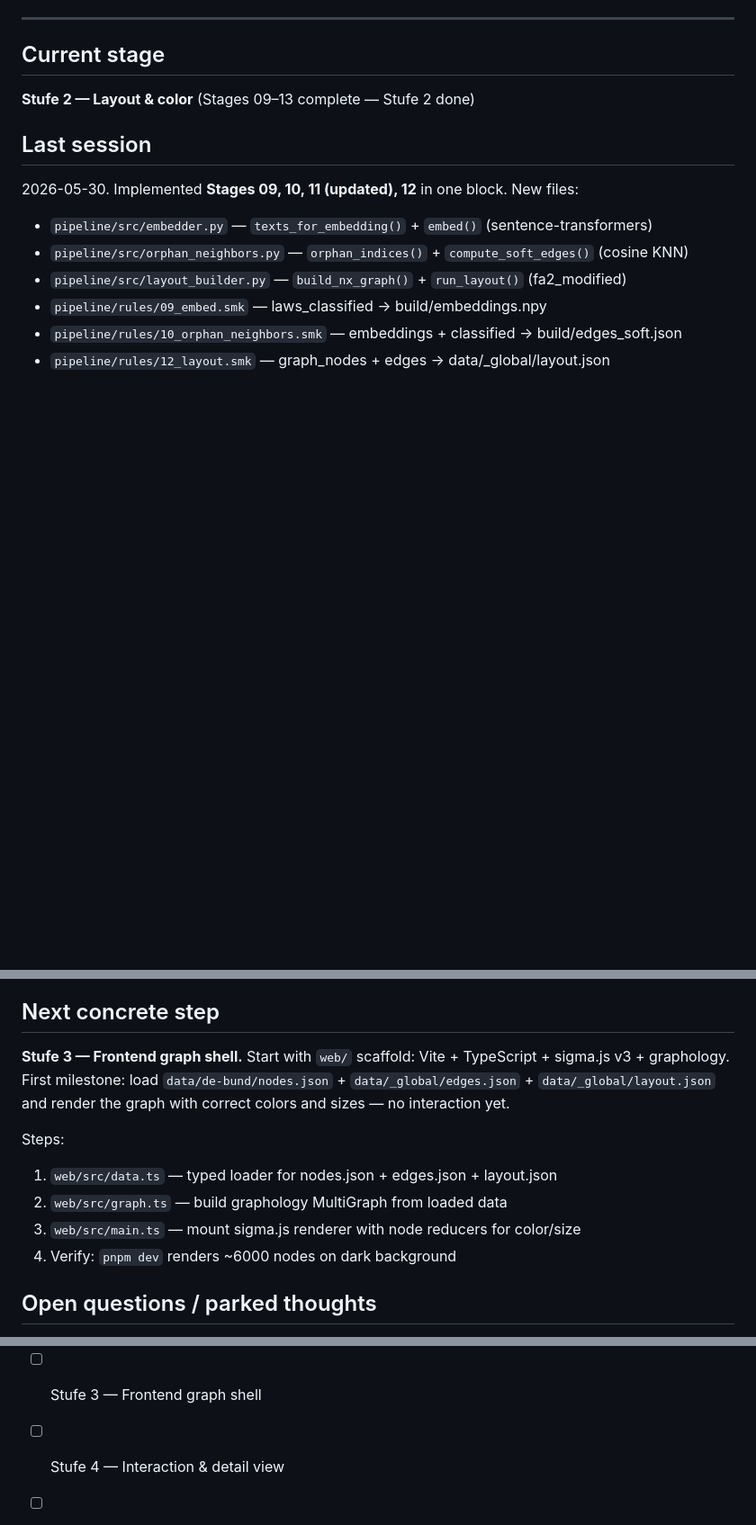
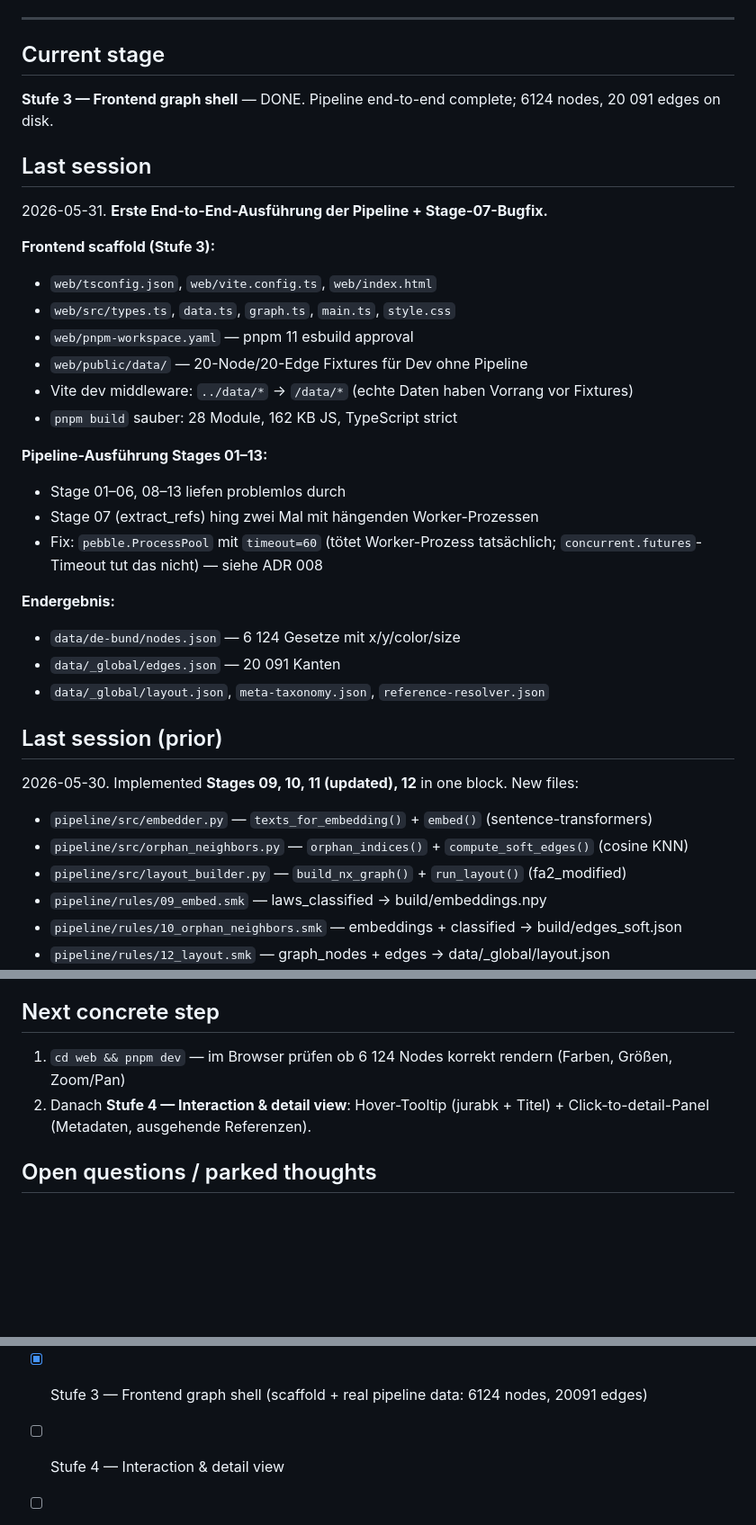
Before and after one commit to Pr0degie/openparagraph, a Markdown page: docs/PROGRESS.md, 3 parts joined by grey strips. Shown at 90% size. Rendered like a GitHub page; blank space fills up the shorter version.

```diff
--- a/docs/PROGRESS.md
+++ b/docs/PROGRESS.md
@@ -9,9 +9,30 @@
 ---
 
 ## Current stage
-**Stufe 2 — Layout & color** (Stages 09–13 complete — Stufe 2 done)
+**Stufe 3 — Frontend graph shell** — DONE. Pipeline end-to-end complete; 6124 nodes, 20 091 edges on disk.
 
 ## Last session
+2026-05-31. **Erste End-to-End-Ausführung der Pipeline + Stage-07-Bugfix.**
+
+**Frontend scaffold (Stufe 3):**
+- `web/tsconfig.json`, `web/vite.config.ts`, `web/index.html`
+- `web/src/types.ts`, `data.ts`, `graph.ts`, `main.ts`, `style.css`
+- `web/pnpm-workspace.yaml` — pnpm 11 esbuild approval
+- `web/public/data/` — 20-Node/20-Edge Fixtures für Dev ohne Pipeline
+- Vite dev middleware: `../data/*` → `/data/*` (echte Daten haben Vorrang vor Fixtures)
+- `pnpm build` sauber: 28 Module, 162 KB JS, TypeScript strict
+
+**Pipeline-Ausführung Stages 01–13:**
+- Stage 01–06, 08–13 liefen problemlos durch
+- Stage 07 (extract_refs) hing zwei Mal mit hängenden Worker-Prozessen
+- Fix: `pebble.ProcessPool` mit `timeout=60` (tötet Worker-Prozess tatsächlich; `concurrent.futures`-Timeout tut das nicht) — siehe ADR 008
+
+**Endergebnis:**
+- `data/de-bund/nodes.json` — 6 124 Gesetze mit x/y/color/size
+- `data/_global/edges.json` — 20 091 Kanten
+- `data/_global/layout.json`, `meta-taxonomy.json`, `reference-resolver.json`
+
+## Last session (prior)
 2026-05-30. Implemented **Stages 09, 10, 11 (updated), 12** in one block.
 New files:
 - `pipeline/src/embedder.py` — `texts_for_embedding()` + `embed()` (sentence-transformers)
@@ -49,16 +70,8 @@ Key decisions:
   Orphans with no resolvable neighbours get neutral slate (#ORPHAN_HSL).
 
 ## Next concrete step
-**Stufe 3 — Frontend graph shell.**
-Start with `web/` scaffold: Vite + TypeScript + sigma.js v3 + graphology.
-First milestone: load `data/de-bund/nodes.json` + `data/_global/edges.json` + `data/_global/layout.json`
-and render the graph with correct colors and sizes — no interaction yet.
-
-Steps:
-1. `web/src/data.ts` — typed loader for nodes.json + edges.json + layout.json
-2. `web/src/graph.ts` — build graphology MultiGraph from loaded data
-3. `web/src/main.ts` — mount sigma.js renderer with node reducers for color/size
-4. Verify: `pnpm dev` renders ~6000 nodes on dark background
+1. `cd web && pnpm dev` — im Browser prüfen ob 6 124 Nodes korrekt rendern (Farben, Größen, Zoom/Pan)
+2. Danach **Stufe 4 — Interaction & detail view**: Hover-Tooltip (jurabk + Titel) + Click-to-detail-Panel (Metadaten, ausgehende Referenzen).
 
 ## Open questions / parked thoughts
 - Stage 05 work for later: lift FNA PDF coverage past 53.5% via fuzzy/token title
@@ -93,7 +106,7 @@ Steps:
   - [x] Stage 11 updated (hard + soft edge union)
   - [x] Stage 12 layout (data/_global/layout.json)
   - [x] Stage 13 color (data/de-bund/nodes.json + data/_global/meta-taxonomy.json)
-- [ ] Stufe 3 — Frontend graph shell
+- [x] Stufe 3 — Frontend graph shell (scaffold + real pipeline data: 6124 nodes, 20091 edges)
 - [ ] Stufe 4 — Interaction & detail view
 - [ ] Stufe 5 — Time axis & versions
 - [ ] Stufe 6 — Polish & v1 launch
```
Also changed, not shown: docs/decisions/008-stage07-process-timeout.md (added, +100 -0 lines).
